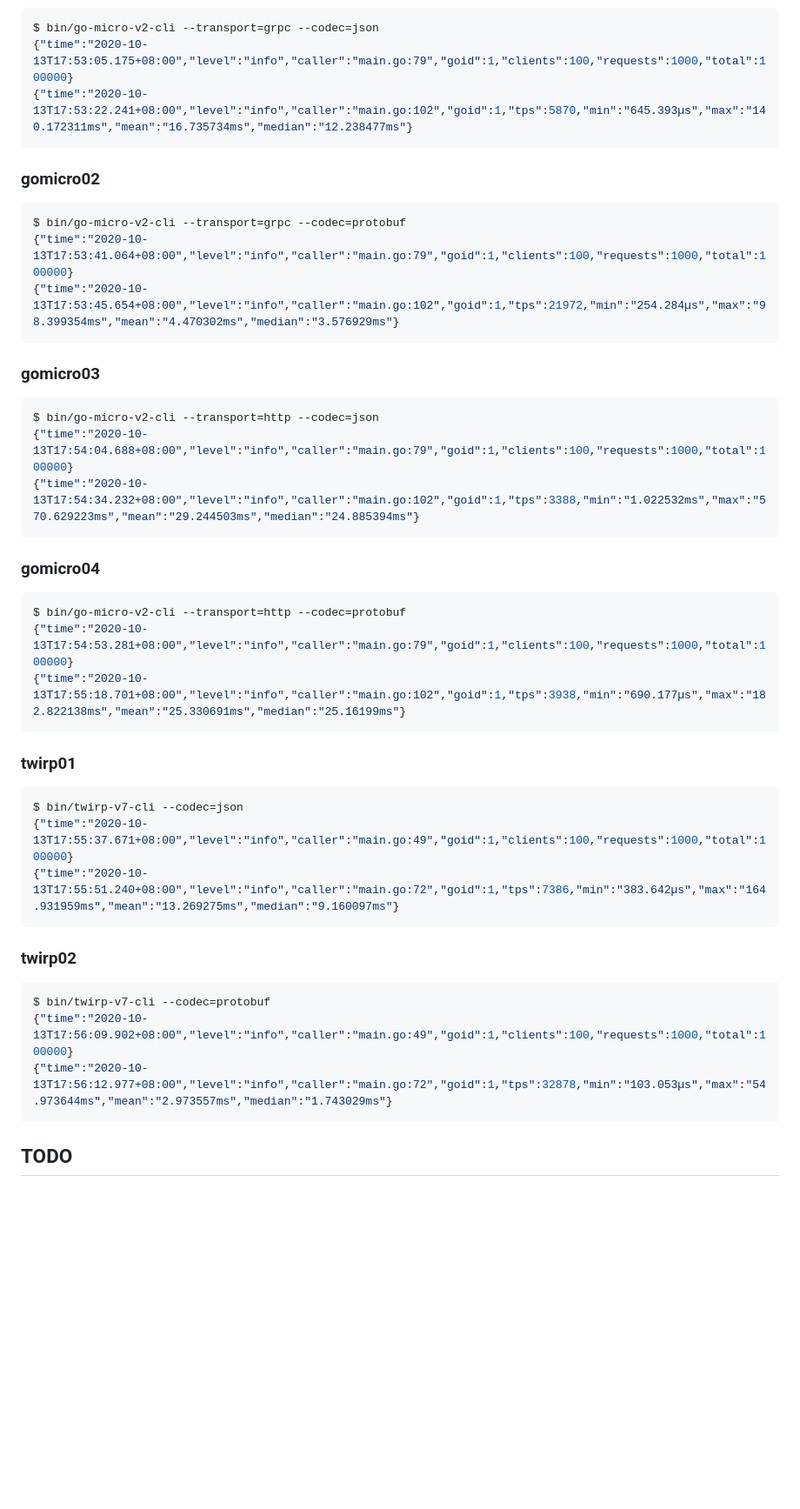
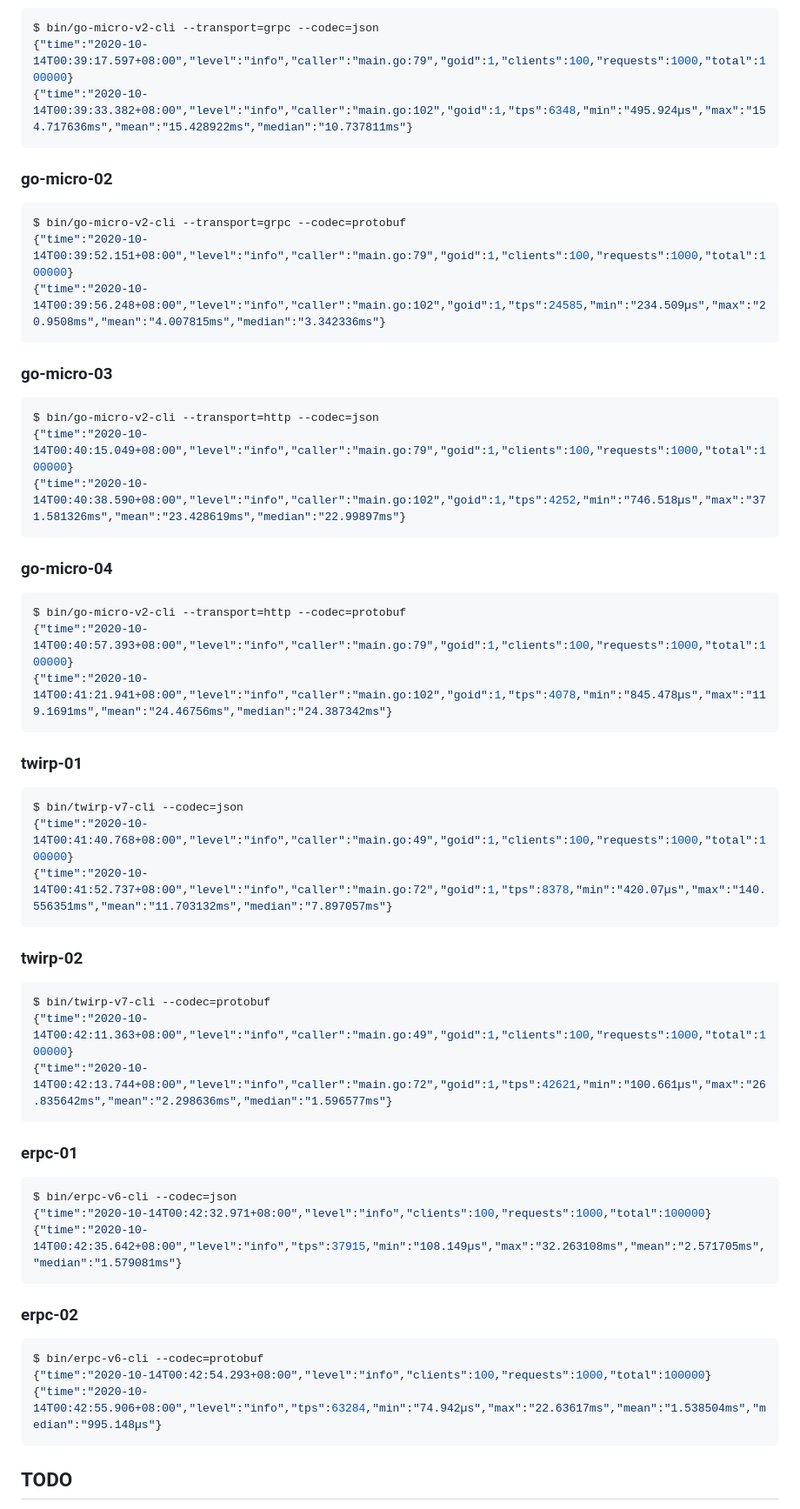
Before and after one commit to micro-svc/go-rpc-framework-benchmark, a Markdown page: README.md, the part around the change printed below. Shown: that part at 87% size. GitHub-like rendering; blank space fills up the shorter version.

````diff
--- a/README.md
+++ b/README.md
@@ -108,48 +116,64 @@ $ bin/rpcx-v5-cli --transport=quic --codec=jsoniter
 
 ```sh
 $ bin/go-micro-v2-cli --transport=grpc --codec=json
-{"time":"2020-10-13T17:53:05.175+08:00","level":"info","caller":"main.go:79","goid":1,"clients":100,"requests":1000,"total":100000}
-{"time":"2020-10-13T17:53:22.241+08:00","level":"info","caller":"main.go:102","goid":1,"tps":5870,"min":"645.393µs","max":"140.172311ms","mean":"16.735734ms","median":"12.238477ms"}
+{"time":"2020-10-14T00:39:17.597+08:00","level":"info","caller":"main.go:79","goid":1,"clients":100,"requests":1000,"total":100000}
+{"time":"2020-10-14T00:39:33.382+08:00","level":"info","caller":"main.go:102","goid":1,"tps":6348,"min":"495.924µs","max":"154.717636ms","mean":"15.428922ms","median":"10.737811ms"}
 ```
 
-### gomicro02
+### go-micro-02
 
 ```sh
 $ bin/go-micro-v2-cli --transport=grpc --codec=protobuf
-{"time":"2020-10-13T17:53:41.064+08:00","level":"info","caller":"main.go:79","goid":1,"clients":100,"requests":1000,"total":100000}
-{"time":"2020-10-13T17:53:45.654+08:00","level":"info","caller":"main.go:102","goid":1,"tps":21972,"min":"254.284µs","max":"98.399354ms","mean":"4.470302ms","median":"3.576929ms"}
+{"time":"2020-10-14T00:39:52.151+08:00","level":"info","caller":"main.go:79","goid":1,"clients":100,"requests":1000,"total":100000}
+{"time":"2020-10-14T00:39:56.248+08:00","level":"info","caller":"main.go:102","goid":1,"tps":24585,"min":"234.509µs","max":"20.9508ms","mean":"4.007815ms","median":"3.342336ms"}
 ```
 
-### gomicro03
+### go-micro-03
 
 ```sh
 $ bin/go-micro-v2-cli --transport=http --codec=json
-{"time":"2020-10-13T17:54:04.688+08:00","level":"info","caller":"main.go:79","goid":1,"clients":100,"requests":1000,"total":100000}
-{"time":"2020-10-13T17:54:34.232+08:00","level":"info","caller":"main.go:102","goid":1,"tps":3388,"min":"1.022532ms","max":"570.629223ms","mean":"29.244503ms","median":"24.885394ms"}
+{"time":"2020-10-14T00:40:15.049+08:00","level":"info","caller":"main.go:79","goid":1,"clients":100,"requests":1000,"total":100000}
+{"time":"2020-10-14T00:40:38.590+08:00","level":"info","caller":"main.go:102","goid":1,"tps":4252,"min":"746.518µs","max":"371.581326ms","mean":"23.428619ms","median":"22.99897ms"}
 ```
 
-### gomicro04
+### go-micro-04
 
 ```sh
 $ bin/go-micro-v2-cli --transport=http --codec=protobuf
-{"time":"2020-10-13T17:54:53.281+08:00","level":"info","caller":"main.go:79","goid":1,"clients":100,"requests":1000,"total":100000}
-{"time":"2020-10-13T17:55:18.701+08:00","level":"info","caller":"main.go:102","goid":1,"tps":3938,"min":"690.177µs","max":"182.822138ms","mean":"25.330691ms","median":"25.16199ms"}
+{"time":"2020-10-14T00:40:57.393+08:00","level":"info","caller":"main.go:79","goid":1,"clients":100,"requests":1000,"total":100000}
+{"time":"2020-10-14T00:41:21.941+08:00","level":"info","caller":"main.go:102","goid":1,"tps":4078,"min":"845.478µs","max":"119.1691ms","mean":"24.46756ms","median":"24.387342ms"}
 ```
 
-### twirp01
+### twirp-01
 
 ```sh
 $ bin/twirp-v7-cli --codec=json
-{"time":"2020-10-13T17:55:37.671+08:00","level":"info","caller":"main.go:49","goid":1,"clients":100,"requests":1000,"total":100000}
-{"time":"2020-10-13T17:55:51.240+08:00","level":"info","caller":"main.go:72","goid":1,"tps":7386,"min":"383.642µs","max":"164.931959ms","mean":"13.269275ms","median":"9.160097ms"}
+{"time":"2020-10-14T00:41:40.768+08:00","level":"info","caller":"main.go:49","goid":1,"clients":100,"requests":1000,"total":100000}
+{"time":"2020-10-14T00:41:52.737+08:00","level":"info","caller":"main.go:72","goid":1,"tps":8378,"min":"420.07µs","max":"140.556351ms","mean":"11.703132ms","median":"7.897057ms"}
 ```
 
-### twirp02
+### twirp-02
 
 ```sh
 $ bin/twirp-v7-cli --codec=protobuf
-{"time":"2020-10-13T17:56:09.902+08:00","level":"info","caller":"main.go:49","goid":1,"clients":100,"requests":1000,"total":100000}
-{"time":"2020-10-13T17:56:12.977+08:00","level":"info","caller":"main.go:72","goid":1,"tps":32878,"min":"103.053µs","max":"54.973644ms","mean":"2.973557ms","median":"1.743029ms"}
+{"time":"2020-10-14T00:42:11.363+08:00","level":"info","caller":"main.go:49","goid":1,"clients":100,"requests":1000,"total":100000}
+{"time":"2020-10-14T00:42:13.744+08:00","level":"info","caller":"main.go:72","goid":1,"tps":42621,"min":"100.661µs","max":"26.835642ms","mean":"2.298636ms","median":"1.596577ms"}
+```
+
+### erpc-01
+
+```sh
+$ bin/erpc-v6-cli --codec=json
+{"time":"2020-10-14T00:42:32.971+08:00","level":"info","clients":100,"requests":1000,"total":100000}
+{"time":"2020-10-14T00:42:35.642+08:00","level":"info","tps":37915,"min":"108.149µs","max":"32.263108ms","mean":"2.571705ms","median":"1.579081ms"}
+```
+
+### erpc-02
+
+```sh
+$ bin/erpc-v6-cli --codec=protobuf
+{"time":"2020-10-14T00:42:54.293+08:00","level":"info","clients":100,"requests":1000,"total":100000}
+{"time":"2020-10-14T00:42:55.906+08:00","level":"info","tps":63284,"min":"74.942µs","max":"22.63617ms","mean":"1.538504ms","median":"995.148µs"}
 ```
 
 ## TODO
````
Also changed, not shown: other parts of README.md (+55 -48 lines), image/result_20201014_012332.png (added), 1 other file.
